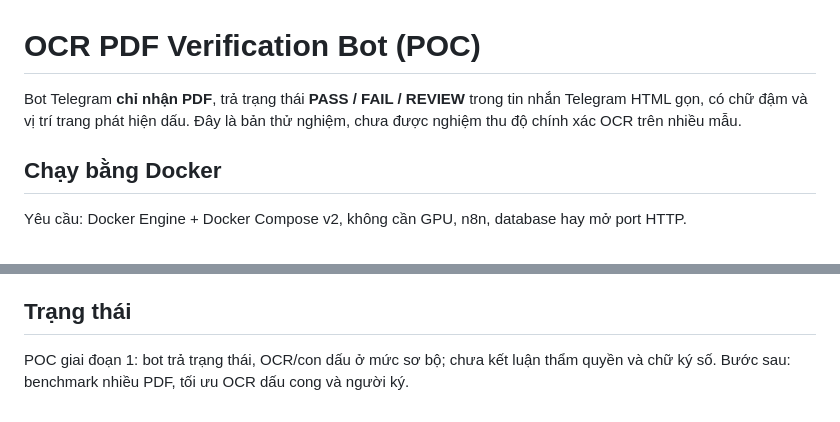
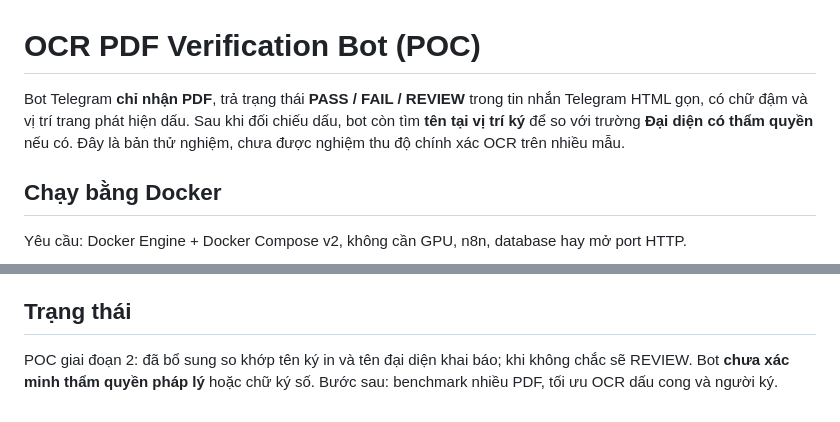
Before and after one commit to nguyenxtan/ocr, a Markdown page: README.md, 2 parts joined by grey strips. GitHub-like rendering.

```diff
--- a/README.md
+++ b/README.md
@@ -1,6 +1,6 @@
 # OCR PDF Verification Bot (POC)
 
-Bot Telegram **chỉ nhận PDF**, trả trạng thái **PASS / FAIL / REVIEW** trong tin nhắn Telegram HTML gọn, có chữ đậm và vị trí trang phát hiện dấu. Đây là bản thử nghiệm, chưa được nghiệm thu độ chính xác OCR trên nhiều mẫu.
+Bot Telegram **chỉ nhận PDF**, trả trạng thái **PASS / FAIL / REVIEW** trong tin nhắn Telegram HTML gọn, có chữ đậm và vị trí trang phát hiện dấu. Sau khi đối chiếu dấu, bot còn tìm **tên tại vị trí ký** để so với trường **Đại diện có thẩm quyền** nếu có. Đây là bản thử nghiệm, chưa được nghiệm thu độ chính xác OCR trên nhiều mẫu.
 
 ## Chạy bằng Docker
 
@@ -94,4 +112,4 @@ Chạy: python -m pip install -r requirements-dev.txt rồi python -m pytest -q.
 
 ## Trạng thái
 
-POC giai đoạn 1: bot trả trạng thái, OCR/con dấu ở mức sơ bộ; chưa kết luận thẩm quyền và chữ ký số. Bước sau: benchmark nhiều PDF, tối ưu OCR dấu cong và người ký.
+POC giai đoạn 2: đã bổ sung so khớp tên ký in và tên đại diện khai báo; khi không chắc sẽ REVIEW. Bot **chưa xác minh thẩm quyền pháp lý** hoặc chữ ký số. Bước sau: benchmark nhiều PDF, tối ưu OCR dấu cong và người ký.
```
Also changed, not shown: other parts of README.md (+21 -3 lines).
